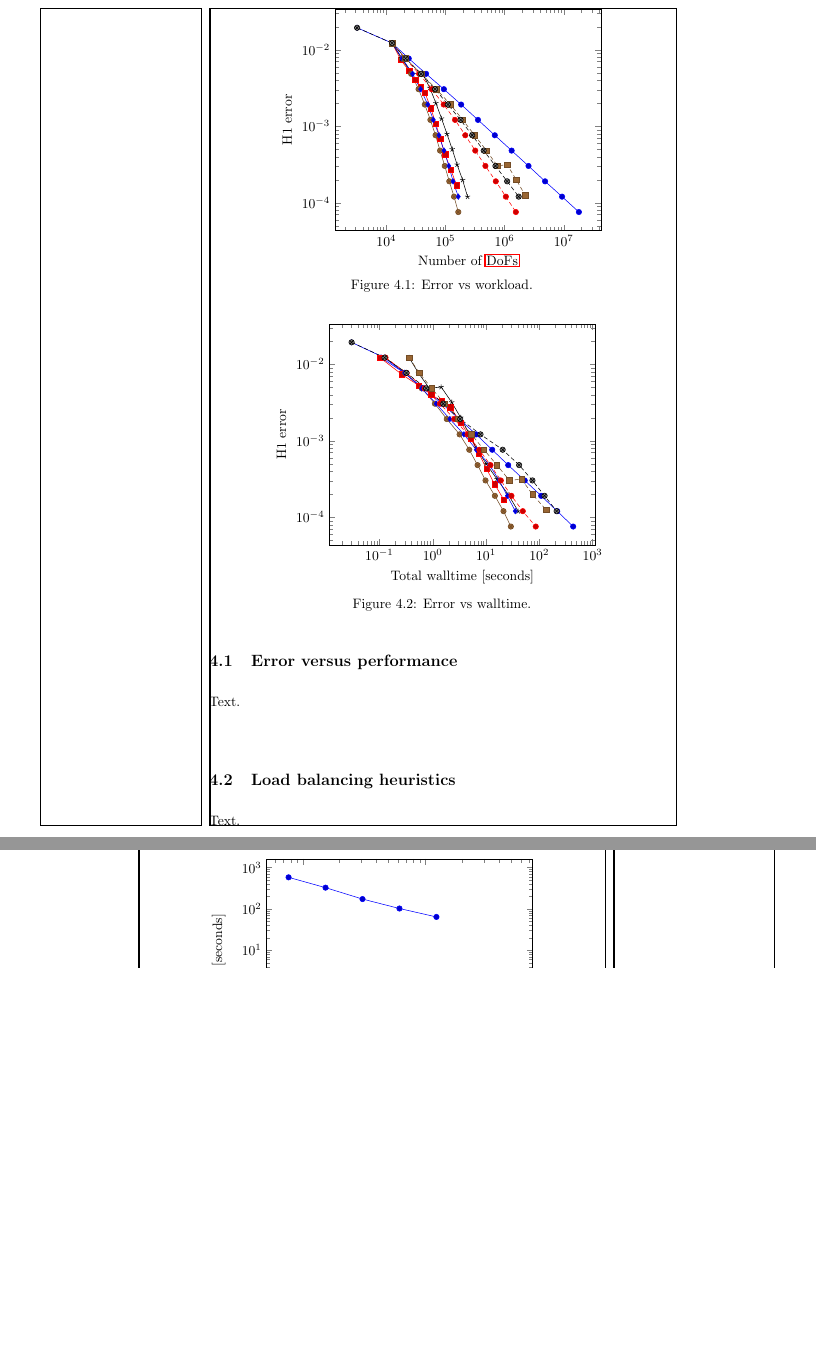
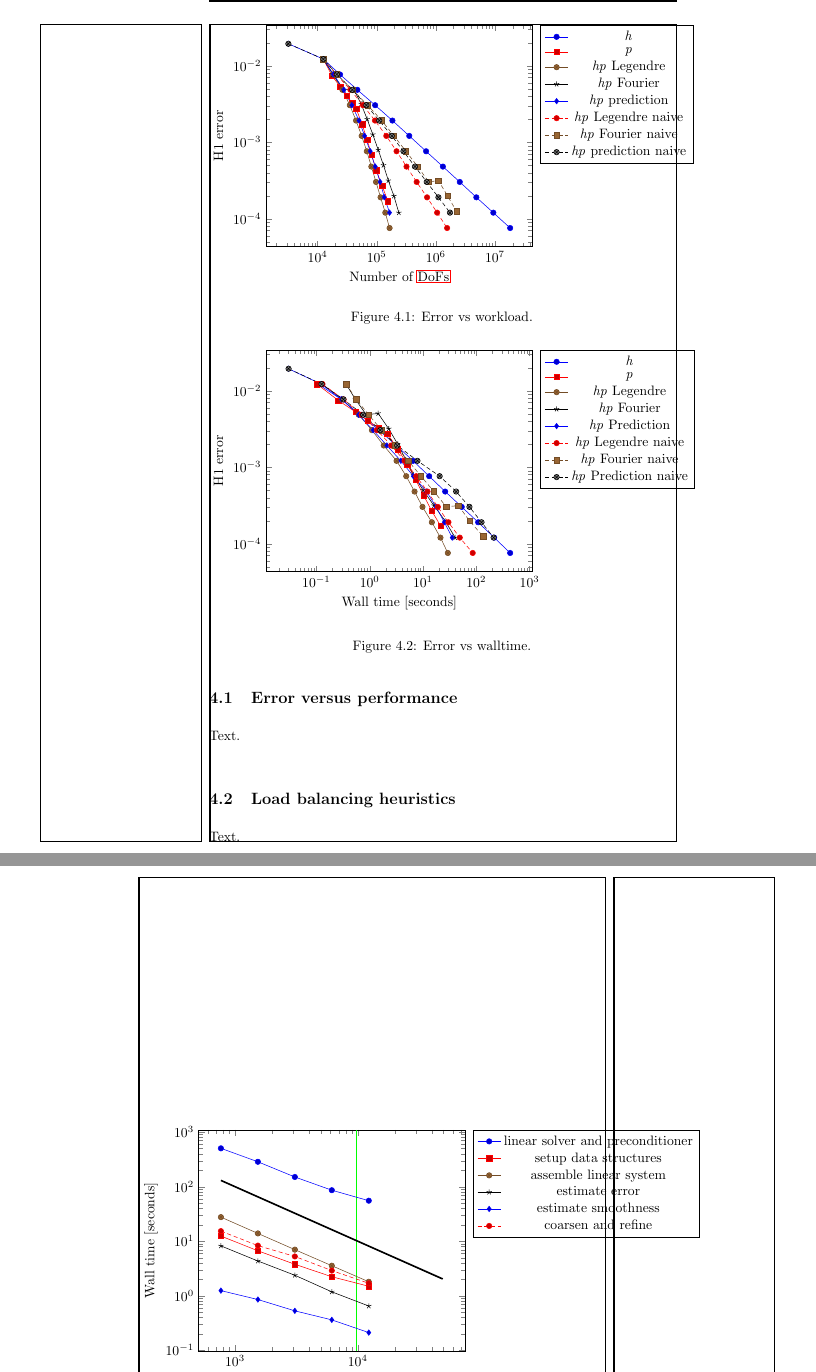
Before and after one commit to marcfehling/phd, a LaTeX thesis (dissertation.tex, which reads figures/results/errorwalltime.tex, figures/results/errorworkload.tex, figures/results/strong-nrefs12.tex): two parts of pages 30 and 33 of 41, joined at a grey line, cut at the place of the change, the shorter picture padded with empty space. Compiled offline with pdfLaTeX.

Commit message:
Added plots, legend, auxiliary lines to figures.

```diff
--- a/figures/results/errorwalltime.tex
+++ b/figures/results/errorwalltime.tex
@@ -1,14 +1,30 @@
 \begin{tikzpicture}
 \begin{loglogaxis}[
-  xlabel=Total walltime {[seconds]},
-  ylabel=H1 error]
+  xlabel=Wall time {[seconds]},
+  ylabel=H1 error,
+  legend pos=outer north east]
 \addplot table [y=H1 error, x=walltime, col sep=comma] {data/error/h.csv};
+\addlegendentry{\h};
+
 \addplot table [y=H1 error, x=walltime, col sep=comma] {data/error/p.csv};
+\addlegendentry{\p};
+
 \addplot table [y=H1 error, x=walltime, col sep=comma] {data/error/hp-legendre.csv};
+\addlegendentry{\hp{} Legendre};
+
 \addplot table [y=H1 error, x=walltime, col sep=comma] {data/error/hp-fourier.csv};
+\addlegendentry{\hp{} Fourier};
+
 \addplot table [y=H1 error, x=walltime, col sep=comma] {data/error/hp-prediction.csv};
+\addlegendentry{\hp{} Prediction};
+
 \addplot table [y=H1 error, x=walltime, col sep=comma] {data/error/hp-legendre-naive.csv};
+\addlegendentry{\hp{} Legendre naive};
+
 \addplot table [y=H1 error, x=walltime, col sep=comma] {data/error/hp-fourier-naive.csv};
+\addlegendentry{\hp{} Fourier naive};
+
 \addplot table [y=H1 error, x=walltime, col sep=comma] {data/error/hp-prediction-naive.csv};
+\addlegendentry{\hp{} Prediction naive};
 \end{loglogaxis}
 \end{tikzpicture}
--- a/figures/results/errorworkload.tex
+++ b/figures/results/errorworkload.tex
@@ -1,14 +1,30 @@
 \begin{tikzpicture}
 \begin{loglogaxis}[
   xlabel=Number of \glspl{dof},
-  ylabel=H1 error]
+  ylabel=H1 error,
+  legend pos=outer north east]
 \addplot table [y=H1 error, x=ndofs, col sep=comma] {data/error/h.csv};
+\addlegendentry{\h};
+
 \addplot table [y=H1 error, x=ndofs, col sep=comma] {data/error/p.csv};
+\addlegendentry{\p};
+
 \addplot table [y=H1 error, x=ndofs, col sep=comma] {data/error/hp-legendre.csv};
+\addlegendentry{\hp{} Legendre};
+
 \addplot table [y=H1 error, x=ndofs, col sep=comma] {data/error/hp-fourier.csv};
+\addlegendentry{\hp{} Fourier};
+
 \addplot table [y=H1 error, x=ndofs, col sep=comma] {data/error/hp-prediction.csv};
+\addlegendentry{\hp{} prediction};
+
 \addplot table [y=H1 error, x=ndofs, col sep=comma] {data/error/hp-legendre-naive.csv};
+\addlegendentry{\hp{} Legendre naive};
+
 \addplot table [y=H1 error, x=ndofs, col sep=comma] {data/error/hp-fourier-naive.csv};
+\addlegendentry{\hp{} Fourier naive};
+
 \addplot table [y=H1 error, x=ndofs, col sep=comma] {data/error/hp-prediction-naive.csv};
+\addlegendentry{\hp{} prediction naive};
 \end{loglogaxis}
 \end{tikzpicture}
--- a/figures/results/strong-nrefs12.tex
+++ b/figures/results/strong-nrefs12.tex
@@ -1,11 +1,35 @@
 \begin{tikzpicture}
 \begin{loglogaxis}[
   xlabel=Number of \gls{mpi} processes,
-  ylabel=Walltime {[seconds]}]
+  ylabel=Wall time {[seconds]},
+  legend pos=outer north east]
 
-\addplot table [y=full cycle, x=ncpus, col sep=comma] {data/strong/strong-nrefs12_withoutlarge.csv};
+% auxiliary lines
+\begin{scope}
+  \draw[green] ({axis cs:9692.57276,0}|-{rel axis cs:0,1}) -- ({axis cs:9692.57276,0}|-{rel axis cs:0,0});
+\end{scope}
 
-\addplot[very thick, samples=2, domain=768:49152] {10^(3)*x^(-1)};
+% data
+\addplot table [y=solve, x=ncpus, col sep=comma] {data/strong/strong-nrefs12_withoutlarge.csv};
+\addlegendentry{linear solver and preconditioner};
+
+\addplot table [y=setup, x=ncpus, col sep=comma] {data/strong/strong-nrefs12_withoutlarge.csv};
+\addlegendentry{setup data structures};
+
+\addplot table [y=assembly, x=ncpus, col sep=comma] {data/strong/strong-nrefs12_withoutlarge.csv};
+\addlegendentry{assemble linear system};
+
+\addplot table [y=compute errors, x=ncpus, col sep=comma] {data/strong/strong-nrefs12_withoutlarge.csv};
+\addlegendentry{estimate error};
+
+\addplot table [y=calculate indicators, x=ncpus, col sep=comma] {data/strong/strong-nrefs12_withoutlarge.csv};
+\addlegendentry{estimate smoothness};
+
+\addplot table [y=refine, x=ncpus, col sep=comma] {data/strong/strong-nrefs12_withoutlarge.csv};
+\addlegendentry{coarsen and refine};
+
+% optimal line
+\addplot[very thick, samples=2, domain=768:49152] {10^(5)*x^(-1)};
 
 \end{loglogaxis}
 \end{tikzpicture}
```
Also changed, not shown: figures/results/strong-nrefs10.tex (+27 -3 lines), figures/results/weak-nodes16.tex (+28 -3 lines), figures/results/weak-nodes64.tex (+28 -3 lines), figures/results/weights.tex (+7 -1 lines).
